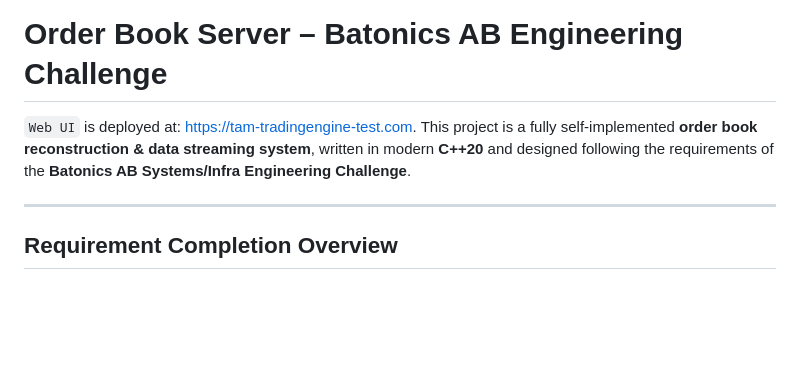
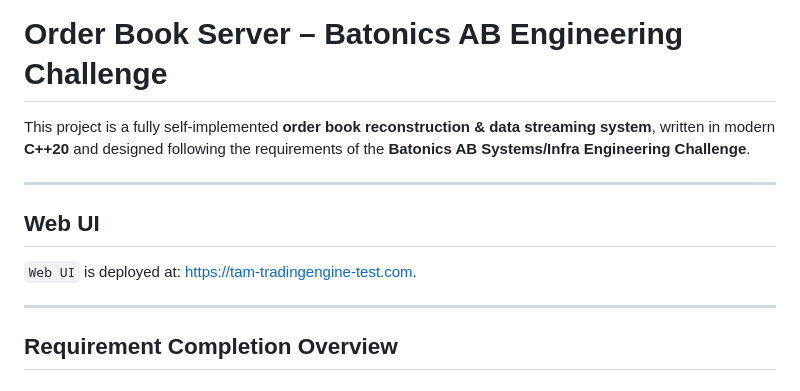
Before and after one commit to huutam1991/order_book_server_cpp, a Markdown page: README.md, the part around one of its changes. GitHub-like rendering; blank space fills up the shorter version.

Commit message:
Reorganize Web UI section in README for clarity and remove unnecessary images

```diff
--- a/README.md
+++ b/README.md
@@ -1,6 +1,10 @@
 # Order Book Server – Batonics AB Engineering Challenge
+This project is a fully self-implemented **order book reconstruction & data streaming system**, written in modern **C++20** and designed following the requirements of the **Batonics AB Systems/Infra Engineering Challenge**.
+
+---
+
+## Web UI
 `Web UI` is deployed at: [https://tam-tradingengine-test.com](https://tam-tradingengine-test.com/).
-This project is a fully self-implemented **order book reconstruction & data streaming system**, written in modern **C++20** and designed following the requirements of the **Batonics AB Systems/Infra Engineering Challenge**.
 
 ---
 
```
Also changed, not shown: other parts of README.md (+1 -5 lines).
